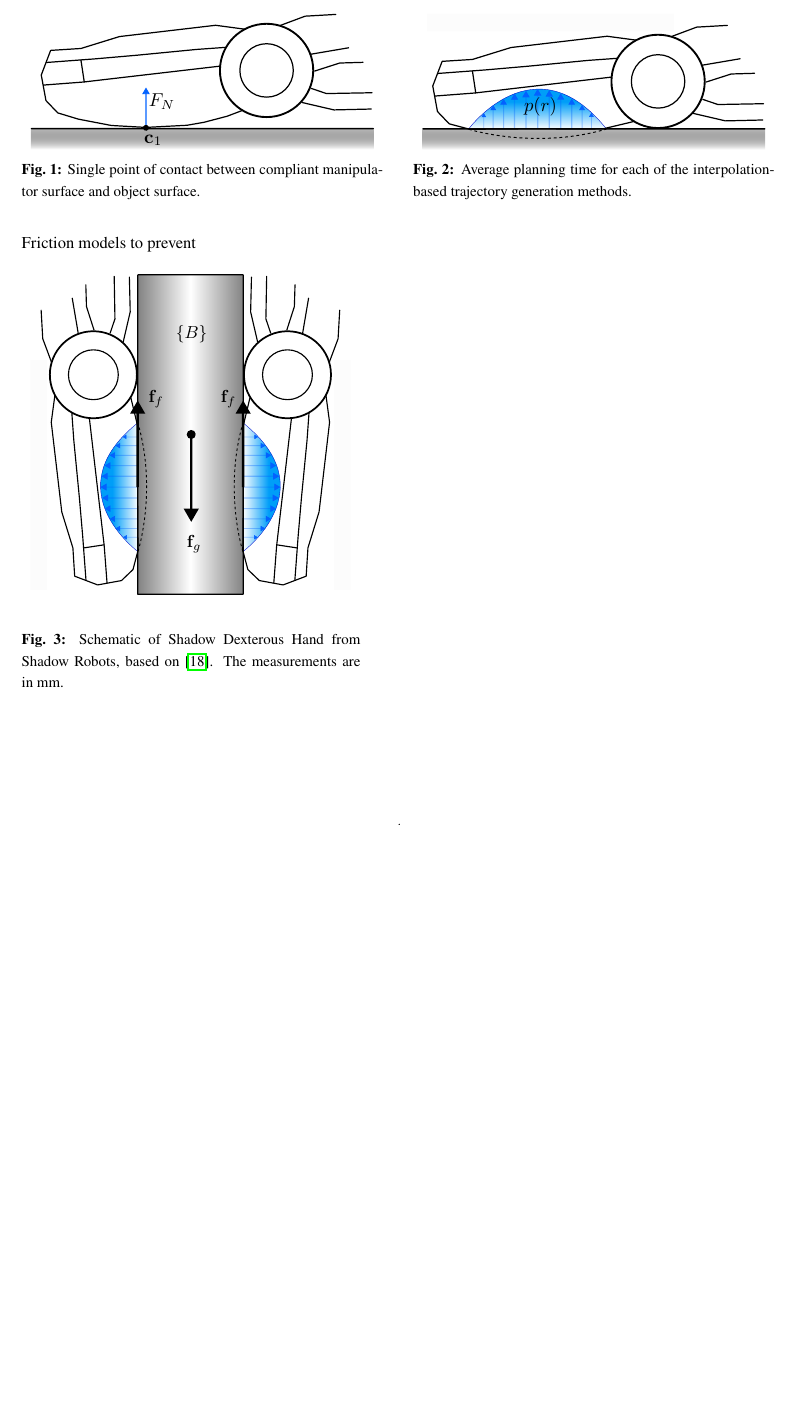
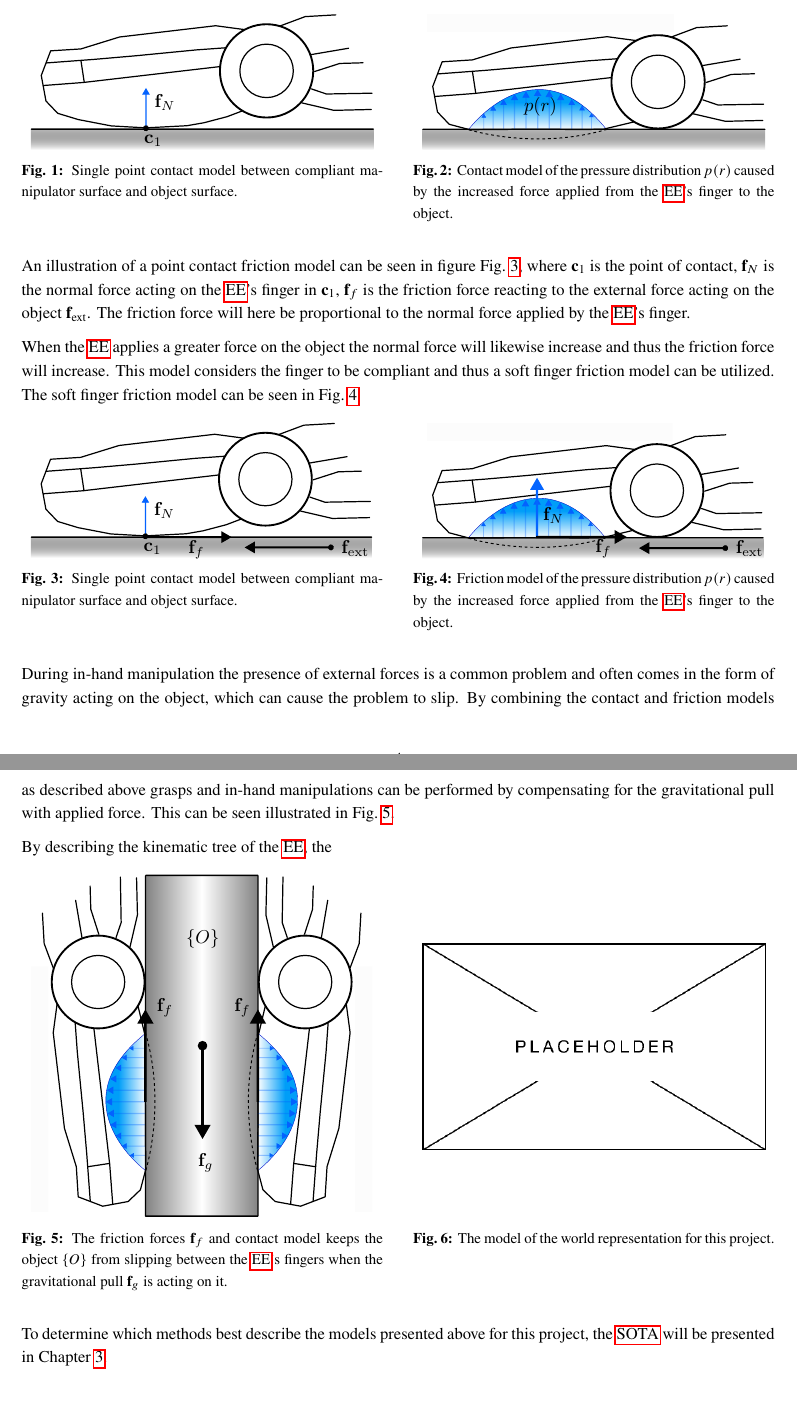
Before and after one commit to vmstavens/master-thesis, a LaTeX thesis (main.tex, which reads chapters/modeling/modeling.tex): part of page 9 of 19 before the commit and two parts of pages 9 and 10 of 20 after it, the two joined at a grey line, cut so that both start at the same text, the shorter picture padded with empty space. Compiled offline with pdfLaTeX.

Commit message:
modeling only needs figure and description for full project

```diff
--- a/chapters/modeling/modeling.tex
+++ b/chapters/modeling/modeling.tex
@@ -11,13 +10,13 @@ To model the contact for a single contact point can be seen in \figref{fig:model
     \begin{minipage}{.48\linewidth}
         \vspace{0pt}
         \centering
-        \includegraphics[width=.95\textwidth]{chapters/modeling/fig/side_distribution_schematic-single.pdf}
+        \includegraphics[width=.95\textwidth]{chapters/modeling/fig/contact-single-point.pdf}
     \end{minipage}%
     \hfill%
     \begin{minipage}{.48\linewidth}
         \vspace{0pt}
         \centering
-        \includegraphics[width=.95\textwidth]{chapters/modeling/fig/side_distribution_schematic-2.pdf}
+        \includegraphics[width=.95\textwidth]{chapters/modeling/fig/contact-surface.pdf}
     \end{minipage}%
     %
     \vspace{15pt}
@@ -25,29 +24,86 @@ To model the contact for a single contact point can be seen in \figref{fig:model
     \begin{minipage}[t]{.48\linewidth}
         \vspace{0pt}
         \captionsetup{type=figure}
-        \captionof{figure}{Single point of contact between compliant manipulator surface and object surface.}
-        \label{fig:model-side-point}
+        \captionof{figure}{Single point contact model between compliant manipulator surface and object surface.}
+        \label{fig:contact-single-point}
     \end{minipage}%
     \hfill%
     \begin{minipage}[t]{.48\linewidth}
         \vspace{0pt}
         \captionsetup{type=figure}
-        \captionof{figure}{Average planning time for each of the interpolation-based trajectory generation methods.}
-        \label{fig:model-side-surface}
+        \captionof{figure}{Contact model of the pressure distribution $p(r)$ caused by the increased force applied from the \gls{ee}'s finger to the object.}
+        \label{fig:contact-surface}
     \end{minipage}%
 \end{center}
 
-Friction models to prevent
+An illustration of a point contact friction model can be seen in figure \figref{fig:friction-single-point}, where $\mathbf{c}_1$ is the point of contact, $\mathbf{f}_N$ is the normal force acting on the \gls{ee}'s finger in $\mathbf{c}_1$, $\mathbf{f}_f$ is the friction force reacting to the external force acting on the object $\mathbf{f_{\text{ext}}}$. The friction force will here be proportional to the normal force applied by the \gls{ee}'s finger.\medskip
 
+When the \gls{ee} applies a greater force on the object the normal force will likewise increase and thus the friction force will increase. This model considers the finger to be compliant and thus a soft finger friction model can be utilized. The soft finger friction model can be seen in \figref{fig:friction-surface}
 
-\begin{minipage}{0.45\textwidth}
-	\begin{figure}[H]
-		\begin{small}
-			\begin{center}
-				\includegraphics[width=0.95\textwidth]{chapters/modeling/fig/friction_schematic-crop.pdf}
-			\end{center}
-			\caption{Schematic of Shadow Dexterous Hand from Shadow Robots, based on \cite{shadow-dex-hand-schematic}. The measurements are in \SI{}{\milli\metre}.}
-			\label{fig:shadow-dex-hand-schematic}
-		\end{small}
-	\end{figure}
-\end{minipage}
+\begin{center}
+    \renewcommand{\arraystretch}{1.2}
+    \begin{minipage}{.48\linewidth}
+        \vspace{0pt}
+        \centering
+        \includegraphics[width=.95\textwidth]{chapters/modeling/fig/friction-single-point.pdf}
+    \end{minipage}%
+    \hfill%
+    \begin{minipage}{.48\linewidth}
+        \vspace{0pt}
+        \centering
+        \includegraphics[width=.95\textwidth]{chapters/modeling/fig/friction-surface.pdf}
+    \end{minipage}%
+    %
+    \vspace{15pt}
+    %
+    \begin{minipage}[t]{.48\linewidth}
+        \vspace{0pt}
+        \captionsetup{type=figure}
+        \captionof{figure}{Single point contact model between compliant manipulator surface and object surface.}
+        \label{fig:friction-single-point}
+    \end{minipage}%
+    \hfill%
+    \begin{minipage}[t]{.48\linewidth}
+        \vspace{0pt}
+        \captionsetup{type=figure}
+        \captionof{figure}{Friction model of the pressure distribution $p(r)$ caused by the increased force applied from the \gls{ee}'s finger to the object.}
+        \label{fig:friction-surface}
+    \end{minipage}%
+\end{center}
+
+During in-hand manipulation the presence of external forces is a common problem and often comes in the form of gravity acting on the object, which can cause the problem to slip. By combining the contact and friction models as described above grasps and in-hand manipulations can be performed by compensating for the gravitational pull with applied force. This can be seen illustrated in \figref{fig:contact-friction-model}. \medskip
+
+By describing the kinematic tree of the \gls{ee}, the
+
+\begin{center}
+    \renewcommand{\arraystretch}{1.2}
+    \begin{minipage}{.48\linewidth}
+        \vspace{0pt}
+        \centering
+        \includegraphics[width=.95\textwidth]{chapters/modeling/fig/contact-friction-model.pdf}
+    \end{minipage}%
+    \hfill%
+    \begin{minipage}{.48\linewidth}
+        \vspace{0pt}
+        \centering
+        \includegraphics[width=.95\textwidth]{img/placeholder.png}
+    \end{minipage}%
+    %
+    \vspace{15pt}
+    %
+    \begin{minipage}[t]{.48\linewidth}
+        \vspace{0pt}
+        \captionsetup{type=figure}
+        \captionof{figure}{The friction forces $\mathbf{f}_f$ and contact model keeps the object $\{O\}$ from slipping between the \gls{ee}'s fingers when the gravitational pull $\mathbf{f}_g$ is acting on it.}
+        \label{fig:contact-friction-model}
+    \end{minipage}%
+    \hfill%
+    \begin{minipage}[t]{.48\linewidth}
+        \vspace{0pt}
+        \captionsetup{type=figure}
+        \captionof{figure}{The model of the world representation for this project.}
+        \label{fig:full-system-model}
+    \end{minipage}%
+\end{center}
+
+To determine which methods best describe the models presented above for this project, the \gls{sota} will be presented in \chapref{ch:state-of-the-art}.
```
Also changed, not shown: chapters/state-of-the-art/state-of-the-art.tex (+2 -0 lines), chapters/modeling/fig/contact-friction-model.pdf (added), chapters/modeling/fig/contact-single-point.pdf (added), chapters/modeling/fig/contact-surface.pdf (renamed from chapters/modeling/fig/side_distribution_schematic-2.pdf), chapters/modeling/fig/friction-single-point.pdf (added), chapters/modeling/fig/friction-surface.pdf (added), chapters/modeling/fig/friction_schematic-crop.pdf (deleted), chapters/modeling/fig/side_distribution_schematic-single.pdf (deleted), main.pdf, chapters/modeling/modeling.tex (5 more changed lines).
